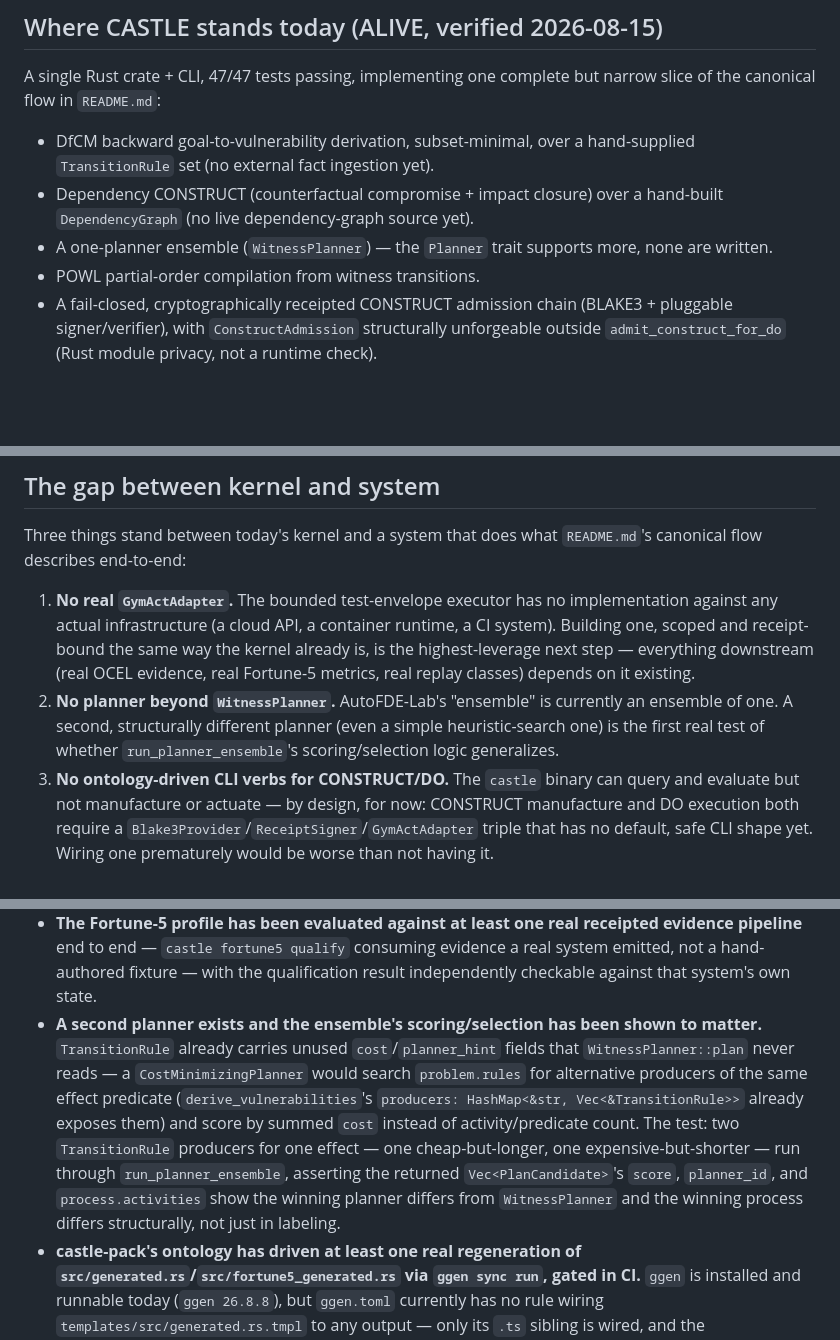
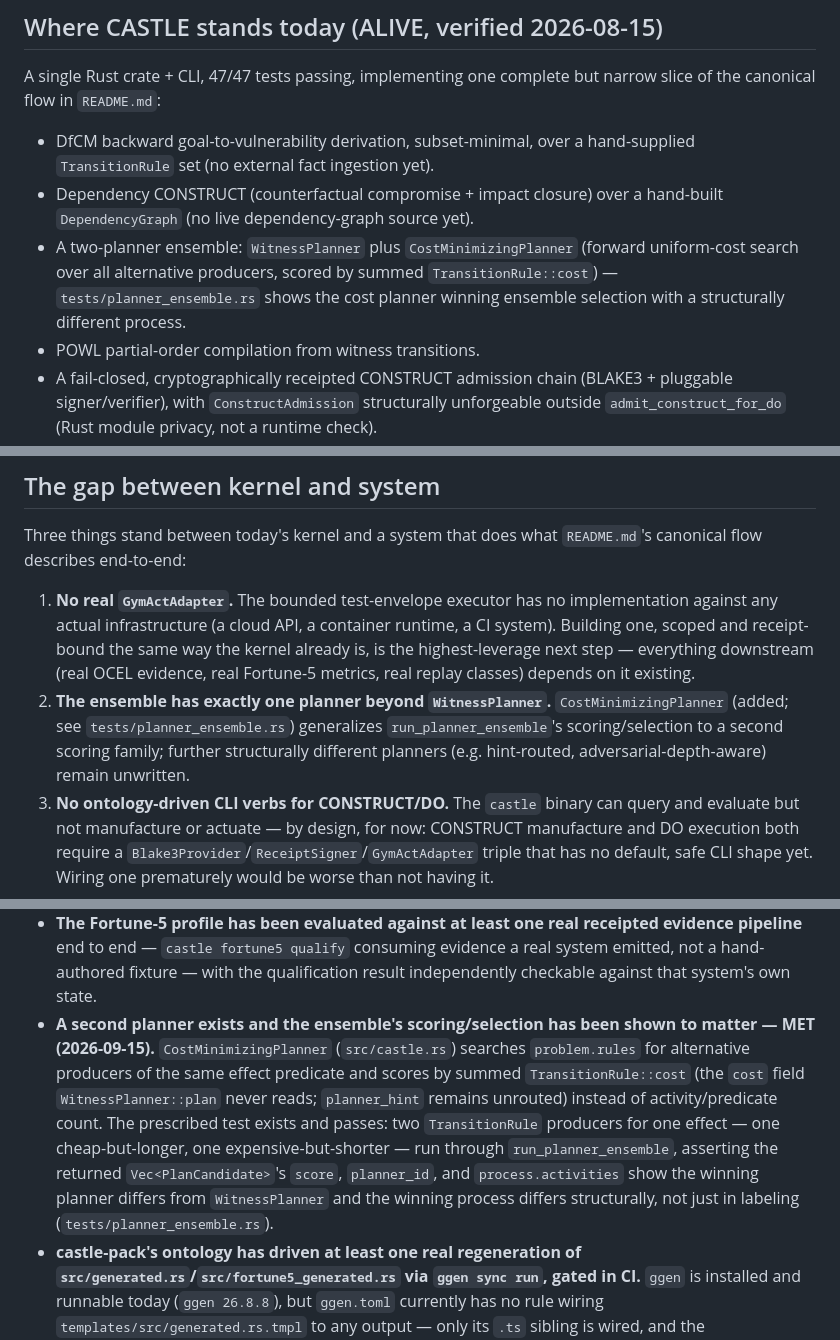
Before and after one commit to seanchatmangpt/castle, a Markdown page: VISION.md, 3 parts joined by grey strips. GitHub-like rendering; blank space fills up the shorter version.

Commit message:
docs: VISION marks the second-planner 2030 condition met
Update the today-section ensemble bullet, the kernel-gap entry, and the
2030 condition to reflect CostMinimizingPlanner and its passing test,
with the falsifiable condition now witnessed by tests/planner_ensemble.rs.

```diff
--- a/VISION.md
+++ b/VISION.md
@@ -14,7 +14,10 @@ canonical flow in `README.md`:
   `TransitionRule` set (no external fact ingestion yet).
 - Dependency CONSTRUCT (counterfactual compromise + impact closure) over a hand-built
   `DependencyGraph` (no live dependency-graph source yet).
-- A one-planner ensemble (`WitnessPlanner`) — the `Planner` trait supports more, none are written.
+- A two-planner ensemble: `WitnessPlanner` plus `CostMinimizingPlanner` (forward uniform-cost
+  search over all alternative producers, scored by summed `TransitionRule::cost`) —
+  `tests/planner_ensemble.rs` shows the cost planner winning ensemble selection with a
+  structurally different process.
 - POWL partial-order compilation from witness transitions.
 - A fail-closed, cryptographically receipted CONSTRUCT admission chain (BLAKE3 + pluggable
   signer/verifier), with `ConstructAdmission` structurally unforgeable outside
@@ -45,9 +48,10 @@ describes end-to-end:
    and receipt-bound the same way the kernel already is, is the highest-leverage next step —
    everything downstream (real OCEL evidence, real Fortune-5 metrics, real replay classes) depends
    on it existing.
-2. **No planner beyond `WitnessPlanner`.** AutoFDE-Lab's "ensemble" is currently an ensemble of one.
-   A second, structurally different planner (even a simple heuristic-search one) is the first real
-   test of whether `run_planner_ensemble`'s scoring/selection logic generalizes.
+2. **The ensemble has exactly one planner beyond `WitnessPlanner`.** `CostMinimizingPlanner`
+   (added; see `tests/planner_ensemble.rs`) generalizes `run_planner_ensemble`'s
+   scoring/selection to a second scoring family; further structurally different planners
+   (e.g. hint-routed, adversarial-depth-aware) remain unwritten.
 3. **No ontology-driven CLI verbs for CONSTRUCT/DO.** The `castle` binary can query and evaluate but
    not manufacture or actuate — by design, for now: CONSTRUCT manufacture and DO execution both
    require a `Blake3Provider`/`ReceiptSigner`/`GymActAdapter` triple that has no default, safe CLI
@@ -74,15 +78,15 @@ pass tests — not aspirational language:
 - **The Fortune-5 profile has been evaluated against at least one real receipted evidence pipeline**
   end to end — `castle fortune5 qualify` consuming evidence a real system emitted, not a hand-authored
   fixture — with the qualification result independently checkable against that system's own state.
-- **A second planner exists and the ensemble's scoring/selection has been shown to matter.**
-  `TransitionRule` already carries unused `cost`/`planner_hint` fields that `WitnessPlanner::plan`
-  never reads — a `CostMinimizingPlanner` would search `problem.rules` for alternative producers of
-  the same effect predicate (`derive_vulnerabilities`'s `producers: HashMap<&str, Vec<&TransitionRule>>`
-  already exposes them) and score by summed `cost` instead of activity/predicate count. The test:
-  two `TransitionRule` producers for one effect — one cheap-but-longer, one expensive-but-shorter —
-  run through `run_planner_ensemble`, asserting the returned `Vec<PlanCandidate>`'s `score`,
-  `planner_id`, and `process.activities` show the winning planner differs from `WitnessPlanner` and
-  the winning process differs structurally, not just in labeling.
+- **A second planner exists and the ensemble's scoring/selection has been shown to matter — MET
+  (2026-09-15).** `CostMinimizingPlanner` (`src/castle.rs`) searches `problem.rules` for alternative
+  producers of the same effect predicate and scores by summed `TransitionRule::cost` (the `cost`
+  field `WitnessPlanner::plan` never reads; `planner_hint` remains unrouted) instead of
+  activity/predicate count. The prescribed test exists and passes: two `TransitionRule` producers
+  for one effect — one cheap-but-longer, one expensive-but-shorter — run through
+  `run_planner_ensemble`, asserting the returned `Vec<PlanCandidate>`'s `score`, `planner_id`, and
+  `process.activities` show the winning planner differs from `WitnessPlanner` and the winning
+  process differs structurally, not just in labeling (`tests/planner_ensemble.rs`).
 - **castle-pack's ontology has driven at least one real regeneration of
   `src/generated.rs`/`src/fortune5_generated.rs` via `ggen sync run`, gated in CI.** `ggen` is
   installed and runnable today (`ggen 26.8.8`), but `ggen.toml` currently has no rule wiring
```
